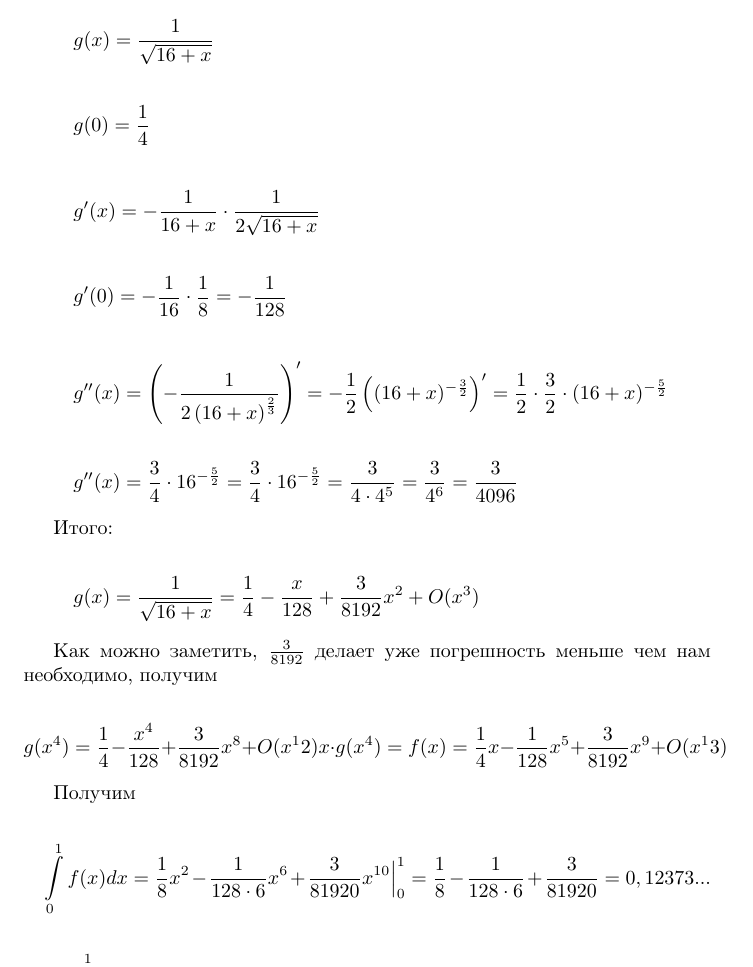
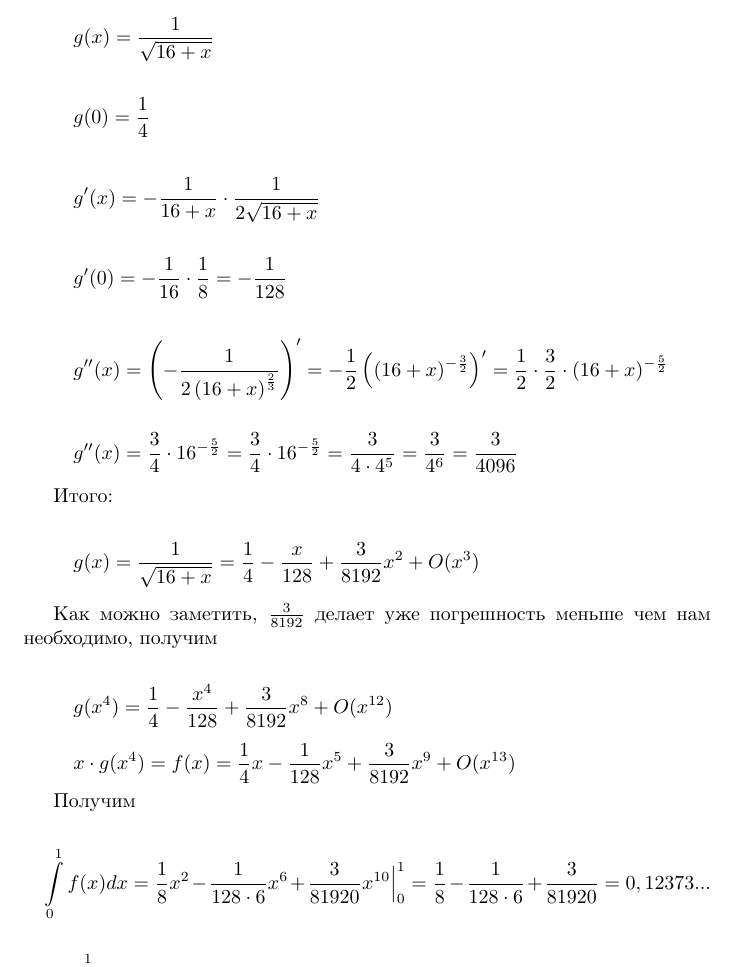
Before and after one commit to volinadtim/2-math-rgr, a LaTeX document (s.tex): part of page 4 of 5, cut so that both start at the same text. Compiled offline with pdfLaTeX.

Commit message:
Update s.tex

```diff
--- a/s.tex
+++ b/s.tex
@@ -164,8 +162,10 @@ g''(x) = \frac{3}{4} \cdot 16^{-\frac{5}{2}} = \frac{3}{4} \cdot 16^{-\frac{5}{2
 Как можно заметить, $\frac{3}{8192}$ делает уже погрешность меньше чем нам необходимо, получим
 
 \[
-    g(x^4) = \frac{1}{4} - \frac{x^4}{128} + \frac{3}{8192}x^8 + O(x^12)
-    &&\\ x \cdot g(x^4) = f(x) = \frac{1}{4}x - \frac{1}{128}x^5 + \frac{3}{8192}x^9 + O(x^13)
+    g(x^4) = \frac{1}{4} - \frac{x^4}{128} + \frac{3}{8192}x^8 + O(x^{12})
+    \]
+\[
+    x \cdot g(x^4) = f(x) = \frac{1}{4}x - \frac{1}{128}x^5 + \frac{3}{8192}x^9 + O(x^{13})
 \]
 
 Получим
```
Also changed, not shown: s.tex (5 more changed lines).
